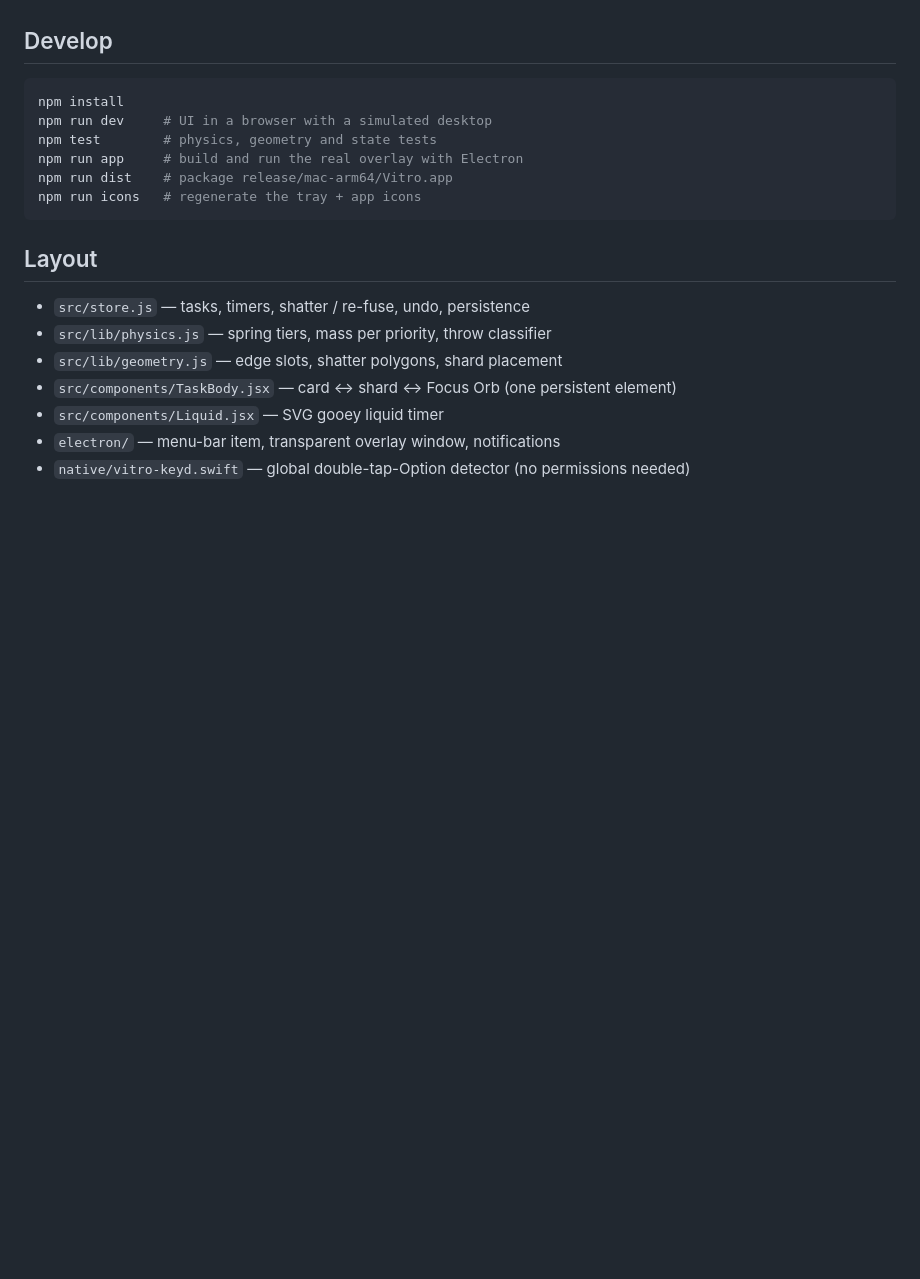
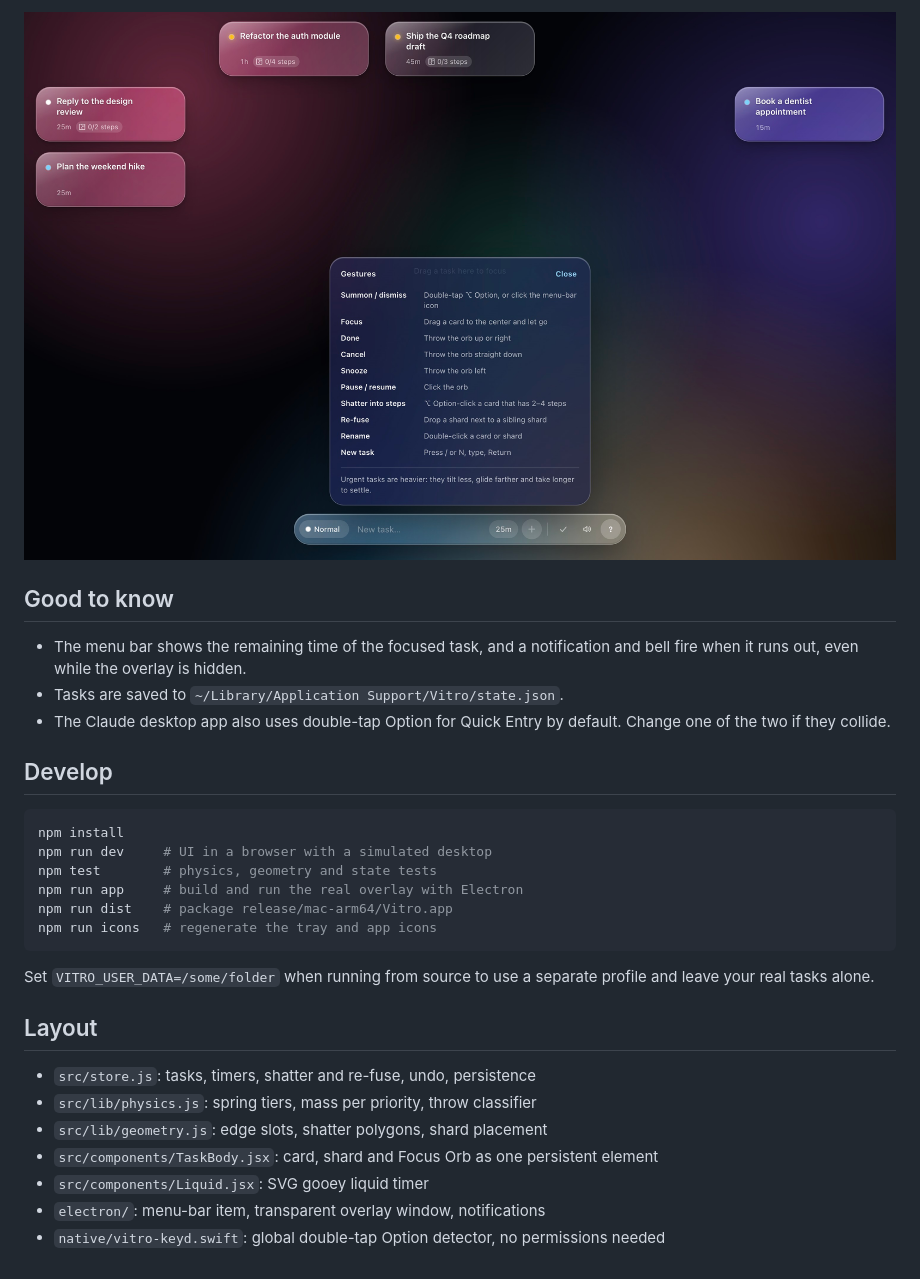
Before and after one commit to VivekVenigalla/Vitro, a Markdown page: README.md, the part around one of its changes. Rendered like a GitHub page; pictures changed too: docs/images/gestures.jpg (added); blank space fills up the shorter version.

````diff
--- a/README.md
+++ b/README.md
@@ -30,3 +76,12 @@ timer runs out. Tasks are saved to
+![Gestures panel](docs/images/gestures.jpg)
+
+## Good to know
+
+- The menu bar shows the remaining time of the focused task, and a
+  notification and bell fire when it runs out, even while the overlay is hidden.
+- Tasks are saved to `~/Library/Application Support/Vitro/state.json`.
+- The Claude desktop app also uses double-tap Option for Quick Entry by
+  default. Change one of the two if they collide.
 
 ## Develop
 
@@ -36,15 +91,18 @@ npm run dev     # UI in a browser with a simulated desktop
 npm test        # physics, geometry and state tests
 npm run app     # build and run the real overlay with Electron
 npm run dist    # package release/mac-arm64/Vitro.app
-npm run icons   # regenerate the tray + app icons
+npm run icons   # regenerate the tray and app icons
 ```
+
+Set `VITRO_USER_DATA=/some/folder` when running from source to use a separate
+profile and leave your real tasks alone.
 
 ## Layout
 
-- `src/store.js` — tasks, timers, shatter / re-fuse, undo, persistence
-- `src/lib/physics.js` — spring tiers, mass per priority, throw classifier
-- `src/lib/geometry.js` — edge slots, shatter polygons, shard placement
-- `src/components/TaskBody.jsx` — card ↔ shard ↔ Focus Orb (one persistent element)
-- `src/components/Liquid.jsx` — SVG gooey liquid timer
-- `electron/` — menu-bar item, transparent overlay window, notifications
-- `native/vitro-keyd.swift` — global double-tap-Option detector (no permissions needed)
+- `src/store.js`: tasks, timers, shatter and re-fuse, undo, persistence
+- `src/lib/physics.js`: spring tiers, mass per priority, throw classifier
+- `src/lib/geometry.js`: edge slots, shatter polygons, shard placement
+- `src/components/TaskBody.jsx`: card, shard and Focus Orb as one persistent element
+- `src/components/Liquid.jsx`: SVG gooey liquid timer
+- `electron/`: menu-bar item, transparent overlay window, notifications
+- `native/vitro-keyd.swift`: global double-tap Option detector, no permissions needed
````
Also changed, not shown: other parts of README.md (+67 -21 lines), docs/images/drag.jpg (added), docs/images/editor.jpg (added), docs/images/focus.jpg (added), docs/images/overview.jpg (added), docs/images/shatter.jpg (added), 1 other file.
